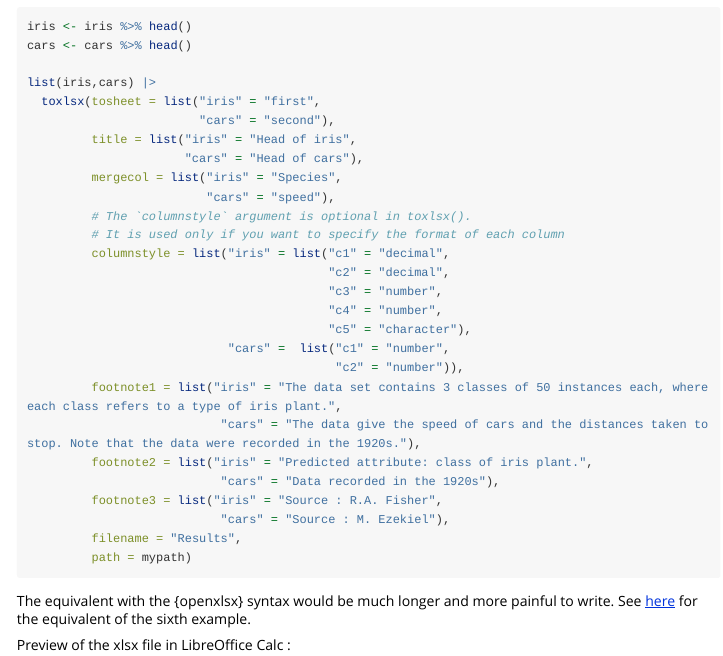
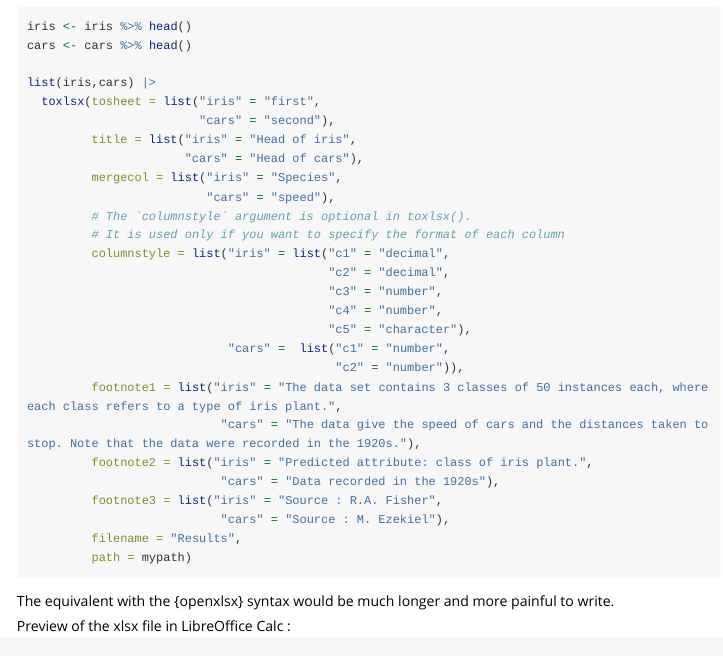
Before and after one commit to ddotta/tablexlsx, an R Markdown document (vignettes/aa-examples.Rmd): the page in a window 1100 px wide, from 2620 px down. Rendered offline with R 4.5, knitr and Pandoc, with nearby package versions; long lines of code are wrapped.

Commit message:
doc: closes #35 - Remove gist that doesn't exist

````diff
--- a/vignettes/aa-examples.Rmd
+++ b/vignettes/aa-examples.Rmd
@@ -167,7 +167,7 @@ list(iris,cars) |>
          path = mypath)
 ```
 
-The equivalent with the {openxlsx} syntax would be much longer and more painful to write. See [here](https://gist.github.com/ddotta/25ae0ec6c142dd7327057990ef955ae4) for the equivalent of the sixth example.
+The equivalent with the {openxlsx} syntax would be much longer and more painful to write.
 
 Preview of the xlsx file in LibreOffice Calc :
 
````
